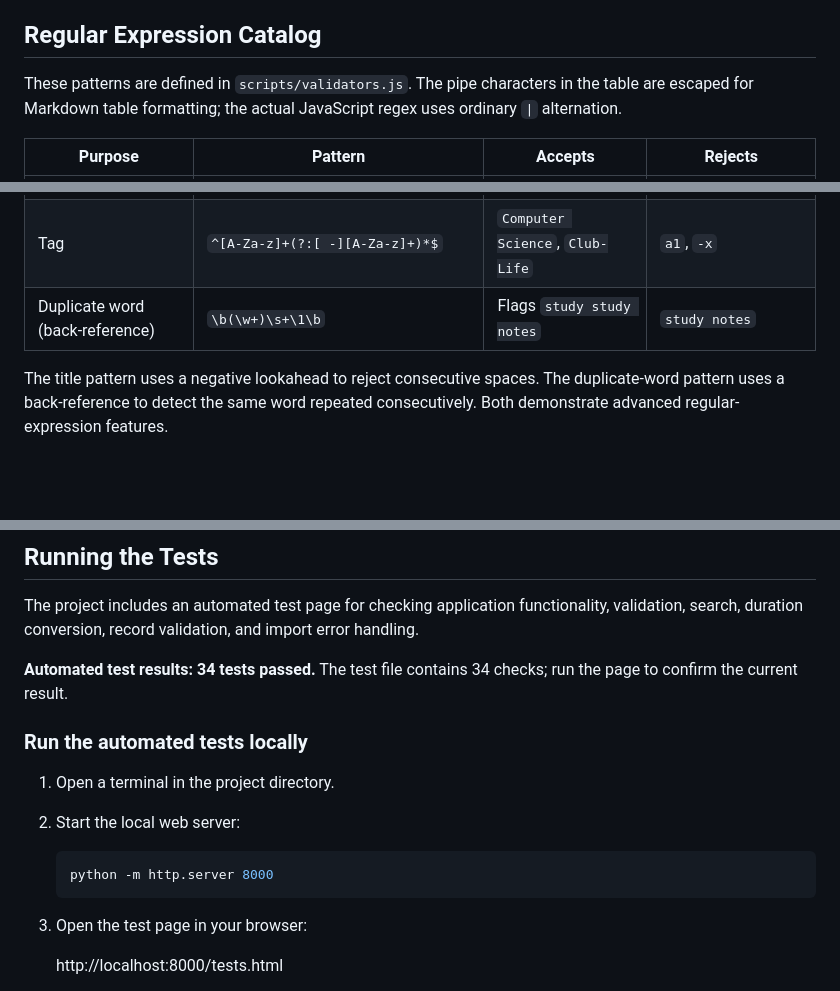
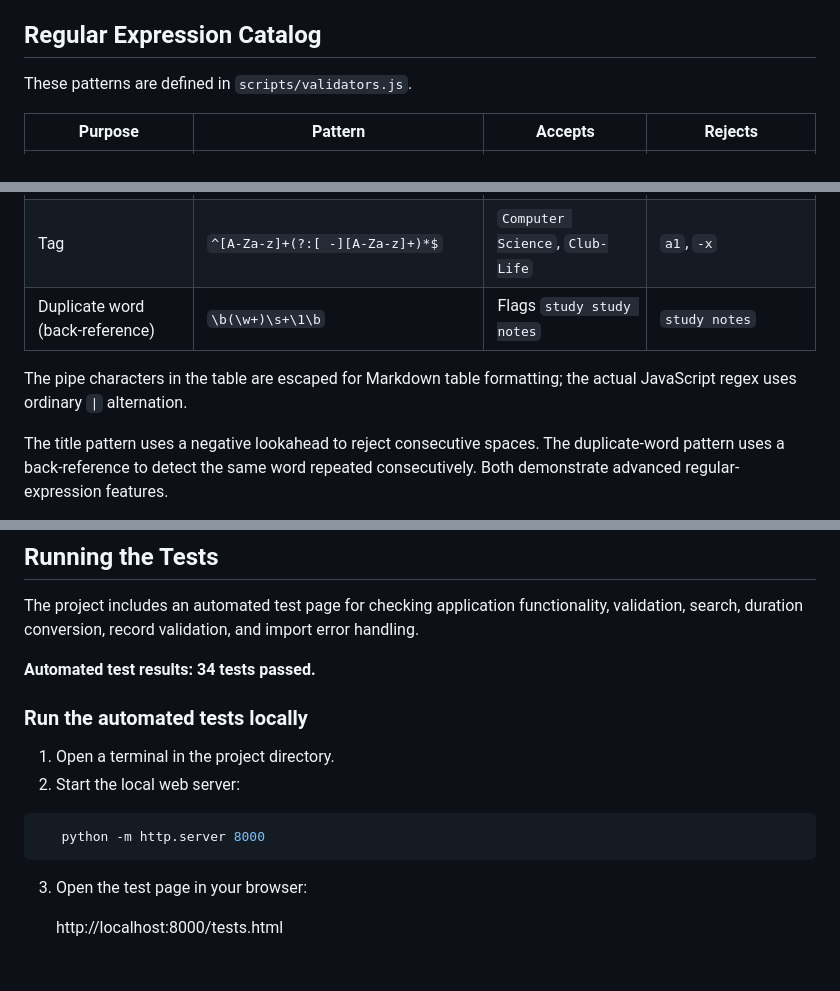
Before and after one commit to ydeng-bot/campus_life-planner, a Markdown page: README.md, 3 parts joined by grey strips. GitHub-like rendering; blank space fills up the shorter version.

````diff
--- a/README.md
+++ b/README.md
@@ -39,7 +39,7 @@ The project is built with vanilla HTML, CSS, and JavaScript using ES modules.
 
 ## Regular Expression Catalog
 
-These patterns are defined in `scripts/validators.js`. The pipe characters in the table are escaped for Markdown table formatting; the actual JavaScript regex uses ordinary `|` alternation.
+These patterns are defined in `scripts/validators.js`.
 
 | Purpose | Pattern | Accepts | Rejects |
 |---|---|---|---|
@@ -48,6 +48,8 @@ These patterns are defined in `scripts/validators.js`. The pipe characters in th
 | Date format | `^\d{4}-(0[1-9]\|1[0-2])-(0[1-9]\|[12]\d\|3[01])$` | `2026-10-17` | `17-10-2026`, `2026-13-01` |
 | Tag | `^[A-Za-z]+(?:[ -][A-Za-z]+)*$` | `Computer Science`, `Club-Life` | `a1`, `-x` |
 | Duplicate word (back-reference) | `\b(\w+)\s+\1\b` | Flags `study study notes` | `study notes` |
+
+The pipe characters in the table are escaped for Markdown table formatting; the actual JavaScript regex uses ordinary `|` alternation.
 
 The title pattern uses a negative lookahead to reject consecutive spaces. The duplicate-word pattern uses a back-reference to detect the same word repeated consecutively. Both demonstrate advanced regular-expression features.
 
@@ -124,16 +126,16 @@ The project uses JavaScript ES modules, which may not load correctly when `index
 
 The project includes an automated test page for checking application functionality, validation, search, duration conversion, record validation, and import error handling.
 
-**Automated test results: 34 tests passed.** The test file contains 34 checks; run the page to confirm the current result.
+**Automated test results: 34 tests passed.**
 
 ### Run the automated tests locally
 
 1. Open a terminal in the project directory.
 2. Start the local web server:
 
-   ```bash
+```bash
    python -m http.server 8000
-   ```
+```
 
 3. Open the test page in your browser:
 
````
Also changed, not shown: other parts of README.md (+13 -5 lines).
